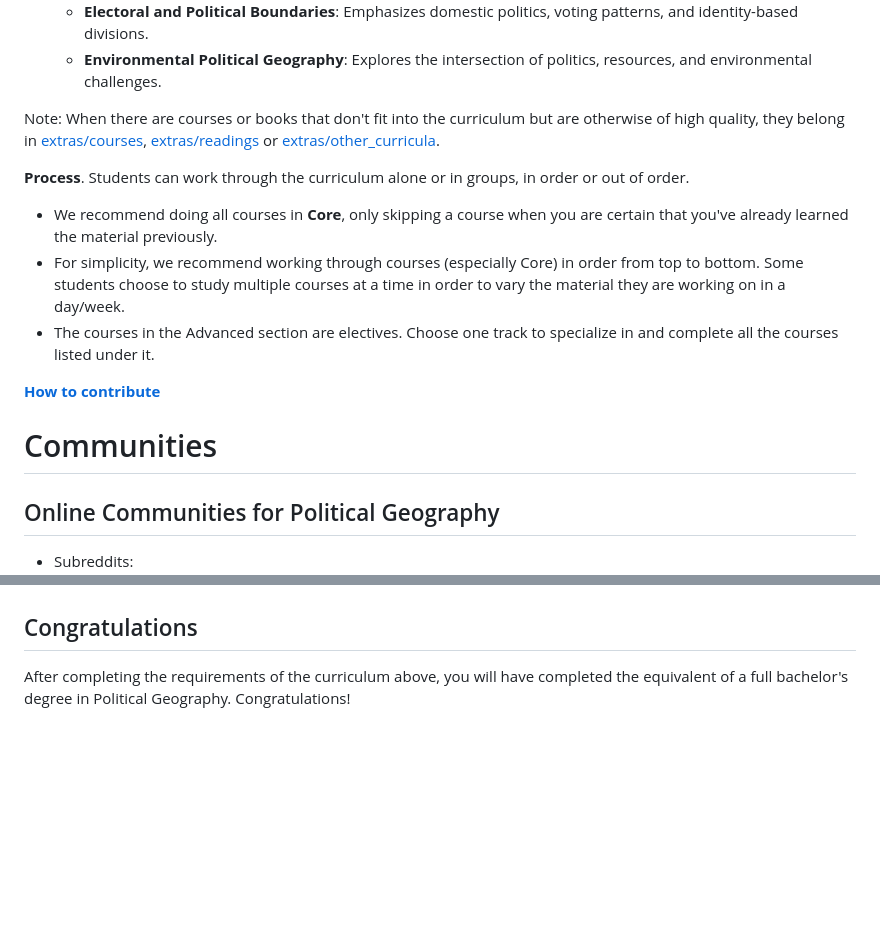
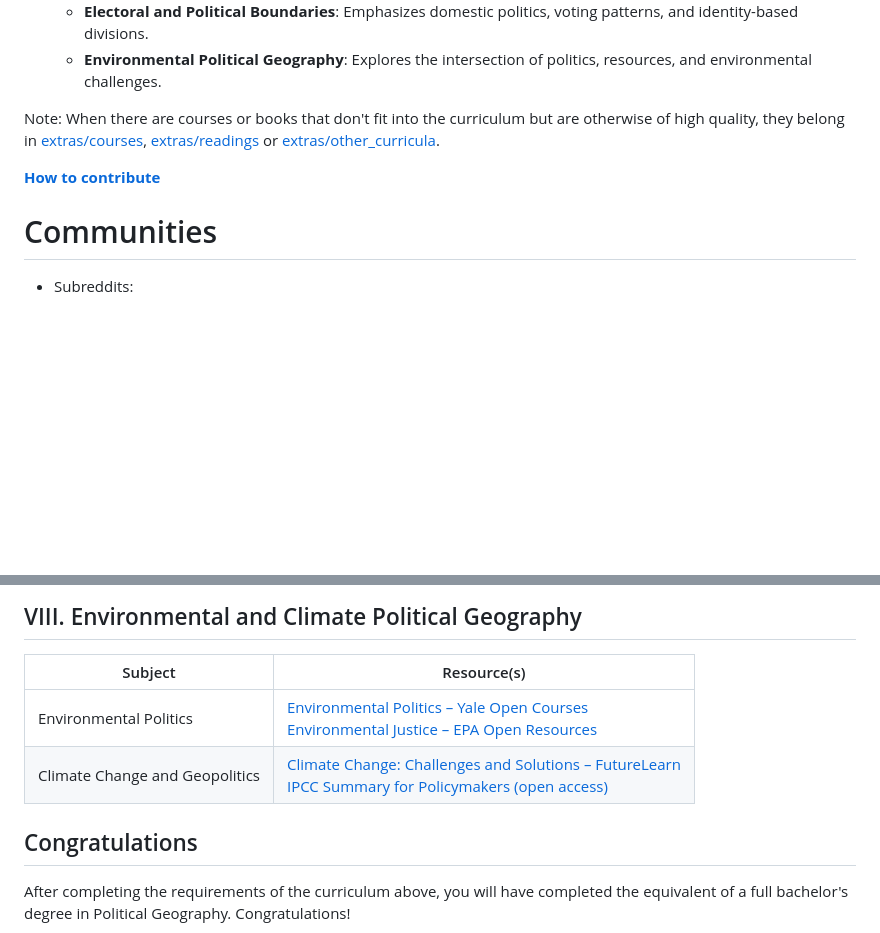
Before and after one commit to hocbigg/political-geography, a Markdown page: README.md, 2 parts joined by grey strips. Drawn GitHub-style; blank space fills up the shorter version.

```diff
--- a/README.md
+++ b/README.md
@@ -37,17 +37,9 @@ Political Geography examines the spatial aspects of political processes, includi
 Note: When there are courses or books that don't fit into the curriculum but are otherwise of high quality,
 they belong in [extras/courses](extras/courses.md), [extras/readings](extras/readings.md) or [extras/other_curricula](extras/other_curricula.md).
 
-**Process**. Students can work through the curriculum alone or in groups, in order or out of order.
-
-- We recommend doing all courses in **Core**, only skipping a course when you are certain that you've already learned the material previously.
-- For simplicity, we recommend working through courses (especially Core) in order from top to bottom. Some students choose to study multiple courses at a time in order to vary the material they are working on in a day/week.
-- The courses in the Advanced section are electives. Choose one track to specialize in and complete all the courses listed under it.
-
 **[How to contribute](/CONTRIBUTING.html)**
 
 # Communities
-
-## Online Communities for Political Geography
 
 - Subreddits:
   - [r/geopolitics](https://www.reddit.com/r/geopolitics/)
@@ -111,3 +138,9 @@ Design and execute a research project applying political geography concepts (e.g
+## VIII. Environmental and Climate Political Geography
+
+| Subject | Resource(s) |
+| --- | --- |
+| Environmental Politics | [Environmental Politics – Yale Open Courses](https://oyc.yale.edu/political-science)<br>[Environmental Justice – EPA Open Resources](https://www.epa.gov/environmentaljustice) |
+| Climate Change and Geopolitics | [Climate Change: Challenges and Solutions – FutureLearn](https://www.futurelearn.com/courses/climate-change-challenges-and-solutions)<br>[IPCC Summary for Policymakers (open access)](https://www.ipcc.ch/report/ar6/syr/downloads/report/IPCC_AR6_SYR_SPM.pdf) |
 
 ## Congratulations
 
```
Also changed, not shown: other parts of README.md (+72 -37 lines).
